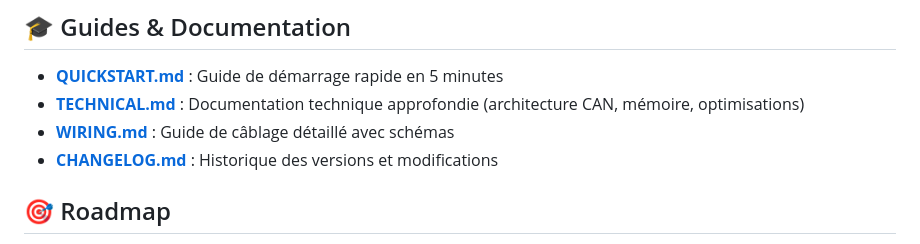
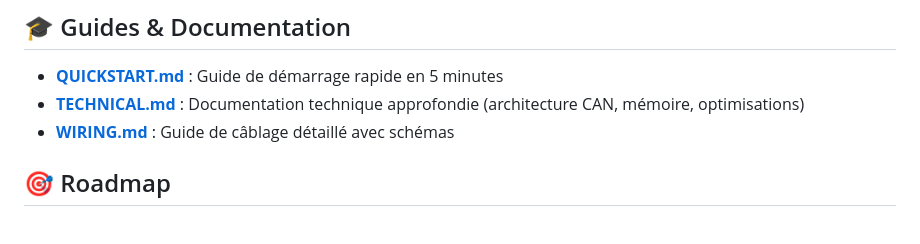
Before and after one commit to rafal83/Car-Light-Sync, a Markdown page: README.md, the part around the change. Drawn GitHub-style.

```diff
--- a/README.md
+++ b/README.md
@@ -458,7 +458,6 @@ Content-Type: multipart/form-data
 - **[QUICKSTART.md](QUICKSTART.md)** : Guide de démarrage rapide en 5 minutes
 - **[TECHNICAL.md](TECHNICAL.md)** : Documentation technique approfondie (architecture CAN, mémoire, optimisations)
 - **[WIRING.md](WIRING.md)** : Guide de câblage détaillé avec schémas
-- **[CHANGELOG.md](CHANGELOG.md)** : Historique des versions et modifications
 
 ## 🎯 Roadmap
 
```
Also changed, not shown: QUICKSTART.md (+1 -2 lines), TECHNICAL.md (+1 -1 lines).
